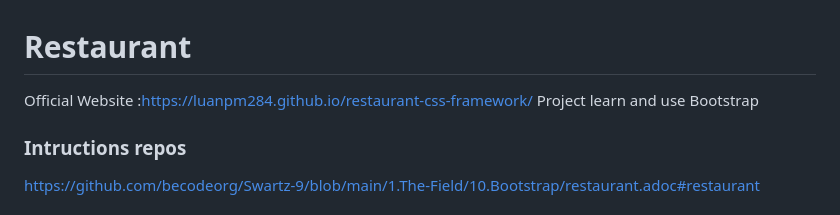
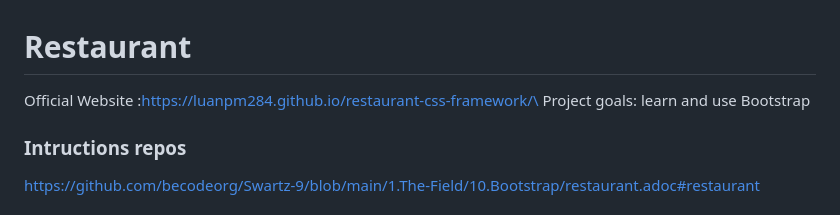
Before and after one commit to LuanPM284/restaurant-css-framework, a Markdown page: README.md, the part around the change. GitHub-like rendering.

```diff
--- a/README.md
+++ b/README.md
@@ -1,6 +1,6 @@
 # Restaurant
-Official Website :https://luanpm284.github.io/restaurant-css-framework/
-Project learn and use Bootstrap
+Official Website :https://luanpm284.github.io/restaurant-css-framework/\
+Project goals: learn and use Bootstrap
 ### Intructions repos
 https://github.com/becodeorg/Swartz-9/blob/main/1.The-Field/10.Bootstrap/restaurant.adoc#restaurant
 ### Languages used
```
